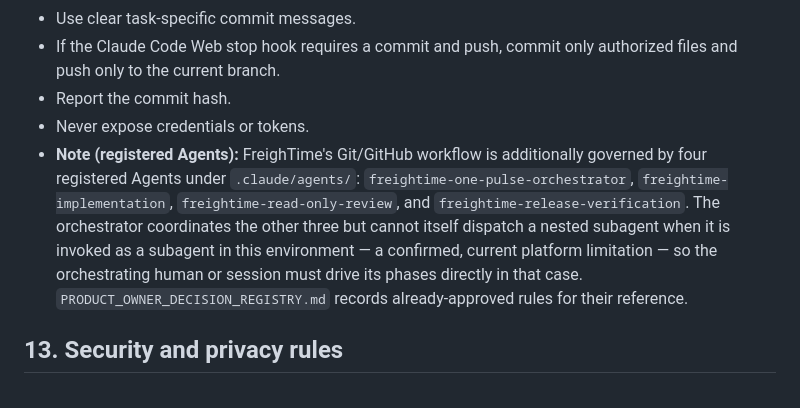
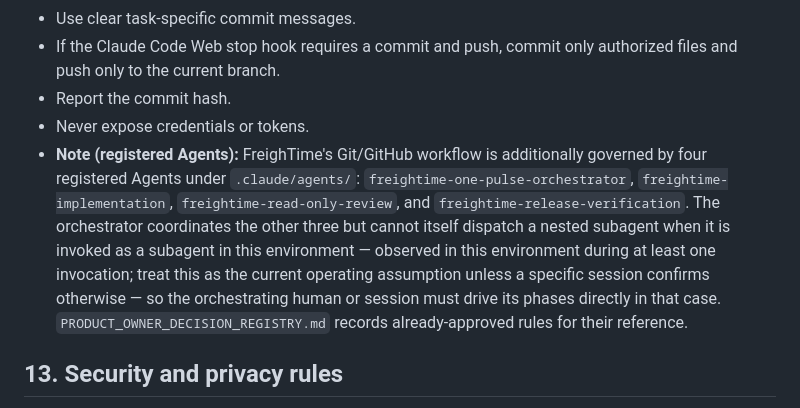
Before and after one commit to RoniAllmo/freightime-preview, a Markdown page: CLAUDE.md, the part around the change. Drawn GitHub-style.

Commit message:
Correct FreighTime system cleanup
Co-Authored-By: Claude Sonnet 5 <noreply@anthropic.com>
Claude-Session: https://claude.ai/code/session_01GXnYR71FXD6d6TpXxgFVYe

```diff
--- a/CLAUDE.md
+++ b/CLAUDE.md
@@ -171,7 +171,7 @@ Future implementation tasks must:
 - If the Claude Code Web stop hook requires a commit and push, commit only authorized files and push only to the current branch.
 - Report the commit hash.
 - Never expose credentials or tokens.
-- **Note (registered Agents):** FreighTime's Git/GitHub workflow is additionally governed by four registered Agents under `.claude/agents/`: `freightime-one-pulse-orchestrator`, `freightime-implementation`, `freightime-read-only-review`, and `freightime-release-verification`. The orchestrator coordinates the other three but cannot itself dispatch a nested subagent when it is invoked as a subagent in this environment — a confirmed, current platform limitation — so the orchestrating human or session must drive its phases directly in that case. `PRODUCT_OWNER_DECISION_REGISTRY.md` records already-approved rules for their reference.
+- **Note (registered Agents):** FreighTime's Git/GitHub workflow is additionally governed by four registered Agents under `.claude/agents/`: `freightime-one-pulse-orchestrator`, `freightime-implementation`, `freightime-read-only-review`, and `freightime-release-verification`. The orchestrator coordinates the other three but cannot itself dispatch a nested subagent when it is invoked as a subagent in this environment — observed in this environment during at least one invocation; treat this as the current operating assumption unless a specific session confirms otherwise — so the orchestrating human or session must drive its phases directly in that case. `PRODUCT_OWNER_DECISION_REGISTRY.md` records already-approved rules for their reference.
 
 ## 13. Security and privacy rules
 
```
